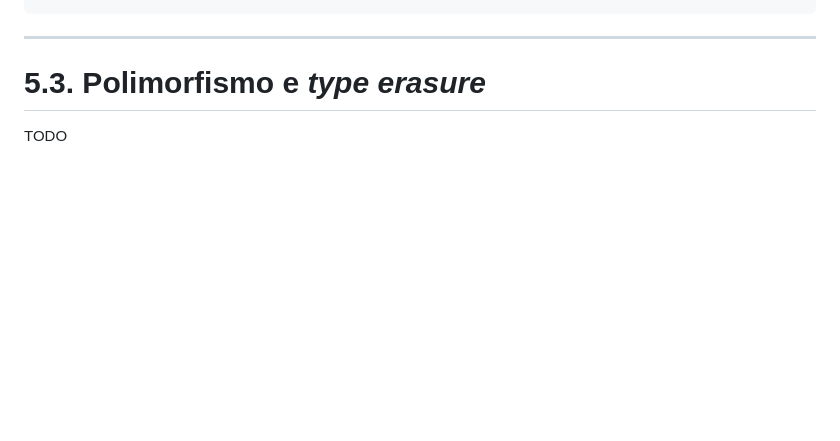
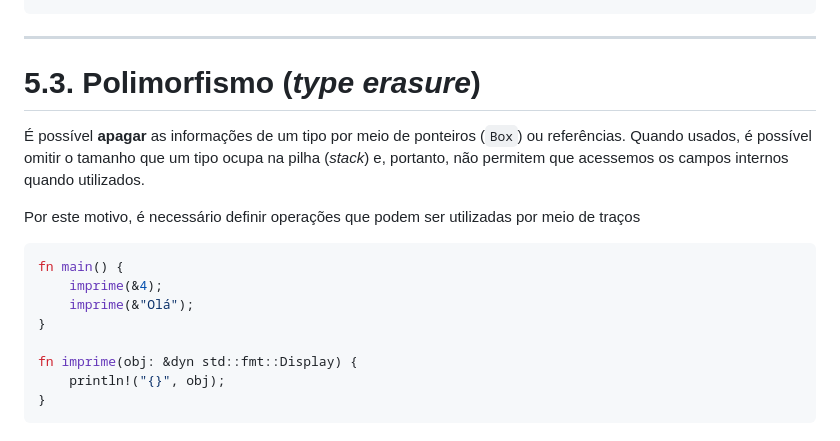
Before and after one commit to Syndelis/minicurso-rust-secomp-2023, a Markdown page: Slides.md, the part around the change. Rendered like a GitHub page; blank space fills up the shorter version.

Commit message:
polymorphism and type erasure

````diff
--- a/Slides.md
+++ b/Slides.md
@@ -971,6 +971,22 @@ impl<T: Display, It: IntoIterator<Item = T>> Imprime for It {
 
 ---
 
-# 5.3. Polimorfismo e *type erasure*
+<!-- _header: '' -->
+<!-- _footer: '' -->
 
-TODO
+# 5.3. Polimorfismo (*type erasure*)
+
+É possível **apagar** as informações de um tipo por meio de ponteiros (`Box`) ou referências. Quando usados, é possível omitir o tamanho que um tipo ocupa na pilha (*stack*) e, portanto, não permitem que acessemos os campos internos quando utilizados.
+
+Por este motivo, é necessário definir operações que podem ser utilizadas por meio de traços
+
+```rust
+fn main() {
+    imprime(&4);
+    imprime(&"Olá");
+}
+
+fn imprime(obj: &dyn std::fmt::Display) {
+    println!("{}", obj);
+}
+```
````
